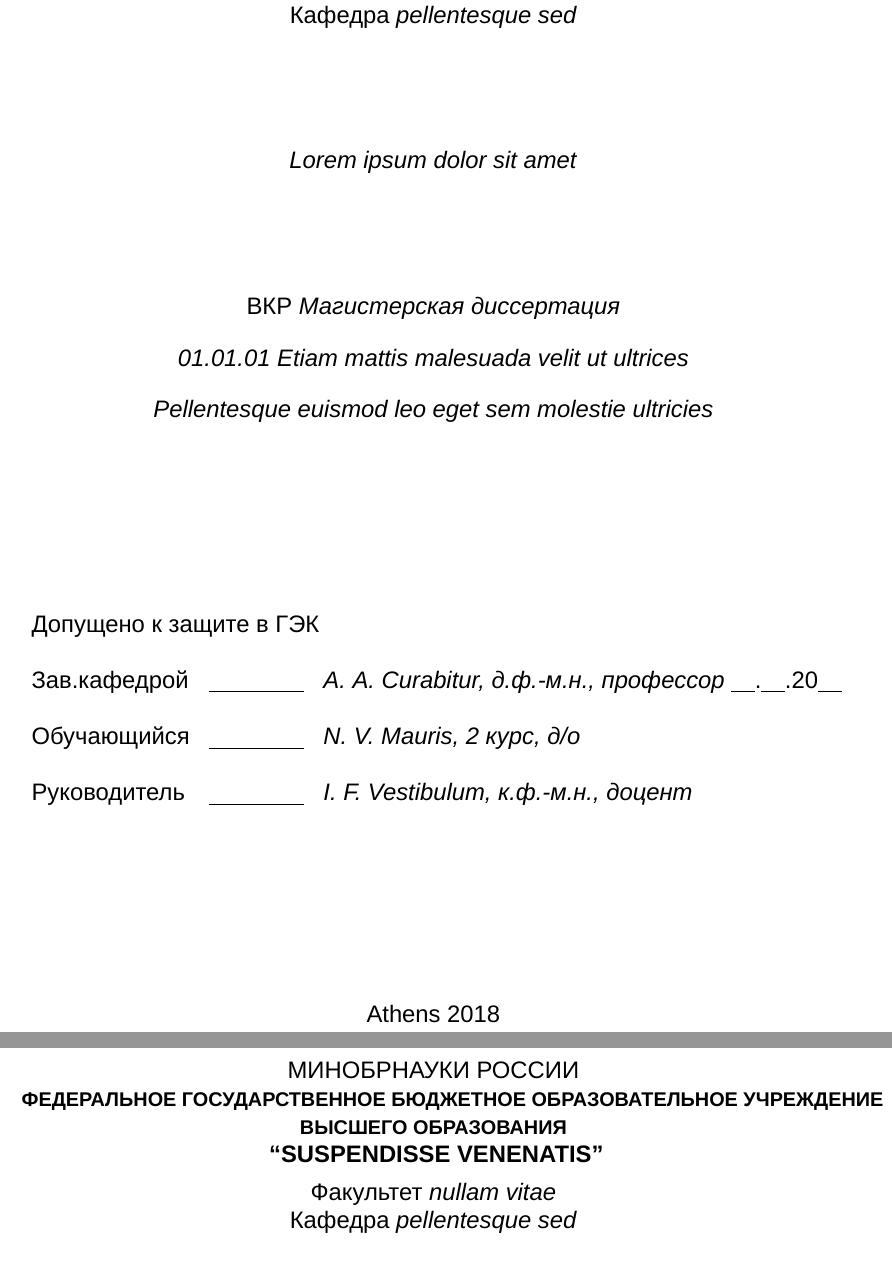
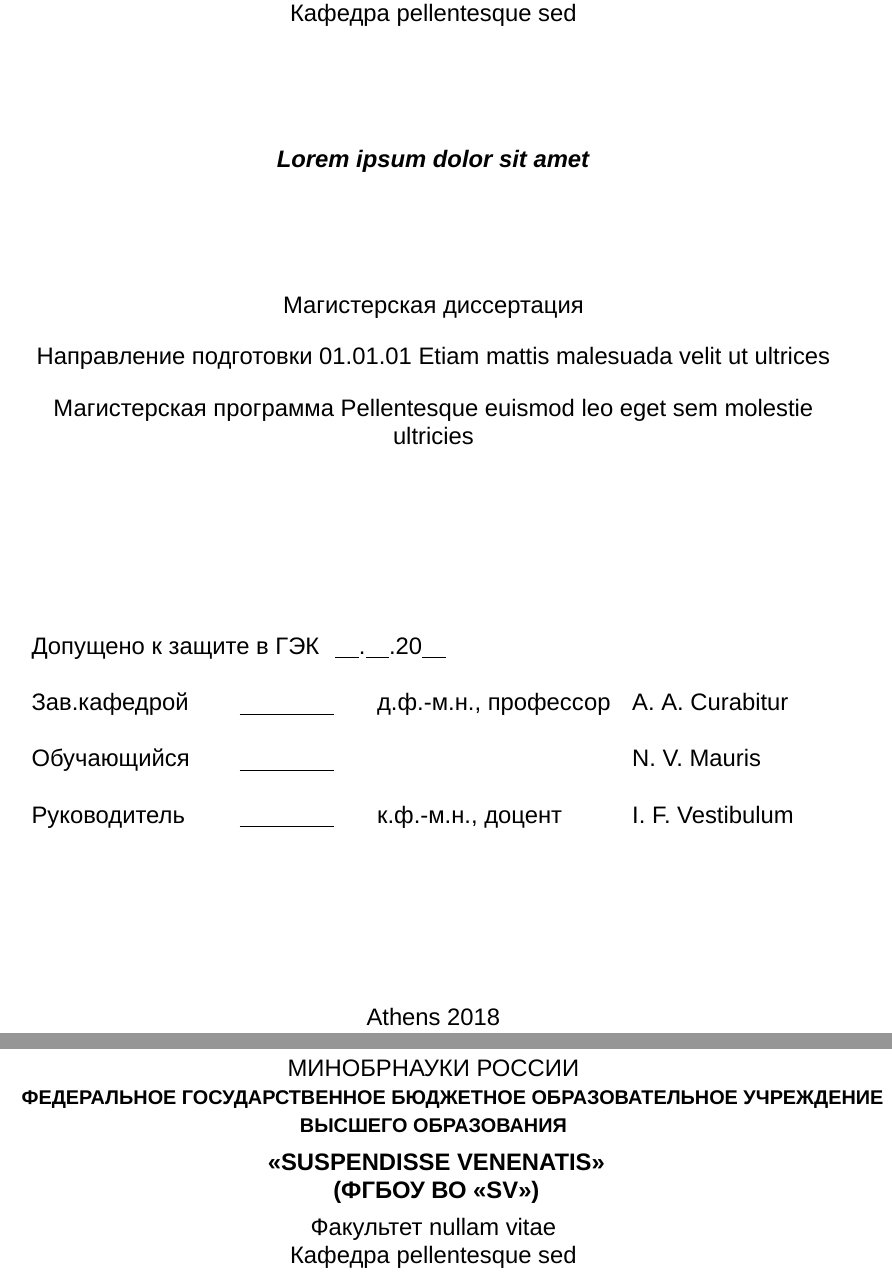
Before and after one commit to lithiumdenis/DissertationTemplate, a LaTeX thesis (Master's dissertation.tex, which reads taskpage.tex, title.tex): two parts of pages 1 and 2 of 14, joined at a grey line, cut so that both start at the same text. Compiled offline with XeLaTeX; a missing font is replaced by an installed copy or a similar font.

Commit message:
update files

```diff
--- a/taskpage.tex
+++ b/taskpage.tex
@@ -4,11 +4,13 @@
 		\normalsize{\sffamily МИНОБРНАУКИ РОССИИ}\\
 		{ \sffamily \mbox{\small{\textbf{ФЕДЕРАЛЬНОЕ ГОСУДАРСТВЕННОЕ БЮДЖЕТНОЕ ОБРАЗОВАТЕЛЬНОЕ УЧРЕЖДЕНИЕ}}} }\\
 		{\sffamily \small{\textbf{ВЫСШЕГО ОБРАЗОВАНИЯ}} }\\
-		\normalsize{\textbf{ \sffamily \textquotedblleft SUSPENDISSE VENENATIS\textquotedblright}}\\
 		\vspace{0.2cm}
-		\normalsize{\sffamily Факультет \textit{nullam vitae}}\\
+		\normalsize{\textbf{ \sffamily <<SUSPENDISSE VENENATIS>>}}\\
+		\normalsize{\textbf{ \sffamily(ФГБОУ ВО <<SV>>)}}\\
+		\vspace{0.2cm}
+		\normalsize{\sffamily Факультет nullam vitae}\\
 		%\vspace{0.01cm}
-		\normalsize{\sffamily Кафедра \textit{pellentesque sed}}\\
+		\normalsize{\sffamily Кафедра pellentesque sed}\\
 	\end{center}
 
 		%\vspace{1.5cm}
--- a/title.tex
+++ b/title.tex
@@ -8,23 +7,26 @@
 		\vspace{0.2cm}
-		\normalsize{\sffamily Факультет \textit{nullam vitae}}\\
+		\normalsize{\textbf{ \sffamily <<SUSPENDISSE VENENATIS>>}}\\
+		\normalsize{\textbf{ \sffamily(ФГБОУ ВО <<SV>>)}}\\
+		\vspace{0.2cm}
+		\normalsize{\sffamily Факультет nullam vitae}\\
 		%\vspace{0.01cm}
-		\normalsize{\sffamily Кафедра \textit{pellentesque sed}}\\
+		\normalsize{\sffamily Кафедра pellentesque sed}\\
 		\vspace{2.5cm}
-		\normalsize{\textit{\sffamily Lorem ipsum dolor sit amet}}\\
+		\normalsize{\textit{\sffamily \textbf{Lorem ipsum dolor sit amet}}}\\
 		\vspace{2.5cm}
-		\normalsize{\sffamily ВКР \textit{Магистерская диссертация}\\
+		\normalsize{\sffamily Магистерская диссертация\\
 			\vspace{0.5cm}
-			{\sffamily \textit{01.01.01 Etiam mattis malesuada velit ut ultrices}}\\
+			{\sffamily Направление подготовки 01.01.01 Etiam mattis malesuada velit ut ultrices}\\
 			\vspace{0.5cm}
-			{\sffamily \textit{Pellentesque euismod leo eget sem molestie ultricies}} }\\
+			{\sffamily Магистерская программа Pellentesque euismod leo eget sem molestie ultricies} }\\
 		\vspace{4cm}
 
 		{\sffamily%
-			\begin{tabular}{lll}
-				\multicolumn{3}{l}{Допущено к защите в ГЭК}  \\\\
-				Зав.кафедрой &  \underline{\hspace{2cm}}  &\textit{A. A. Curabitur, д.ф.-м.н., профессор} \underline{\hspace{0.5cm}}.\underline{\hspace{0.5cm}}.20\underline{\hspace{0.5cm}}  \\\\
-				Обучающийся & \underline{\hspace{2cm}} & \textit{N. V. Mauris, 2 курс, д/о } \\\\
-				Руководитель & \underline{\hspace{2cm}} & \textit{I. F. Vestibulum, к.ф.-м.н., доцент}
+			\begin{tabular}{m{4cm}m{2.5cm}m{5cm}m{5cm}}
+				\multicolumn{4}{l}{Допущено к защите в ГЭК\hspace{0.2cm} \underline{\hspace{0.5cm}}.\underline{\hspace{0.5cm}}.20\underline{\hspace{0.5cm}}} \\\\
+				Зав.кафедрой &  \underline{\hspace{2cm}}  & д.ф.-м.н., профессор & A. A. Curabitur\\\\
+				Обучающийся & \underline{\hspace{2cm}} &  & N. V. Mauris \\\\
+				Руководитель & \underline{\hspace{2cm}} & к.ф.-м.н., доцент & I. F. Vestibulum
 			\end{tabular}
 		}
 
```
Also changed, not shown: title.tex (1 more changed lines).
